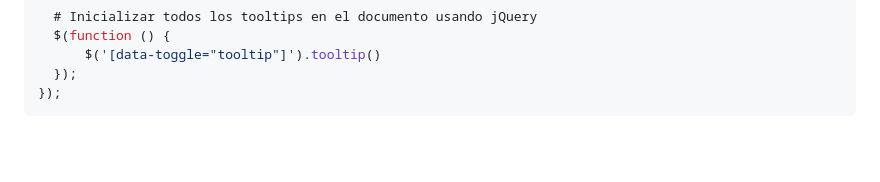
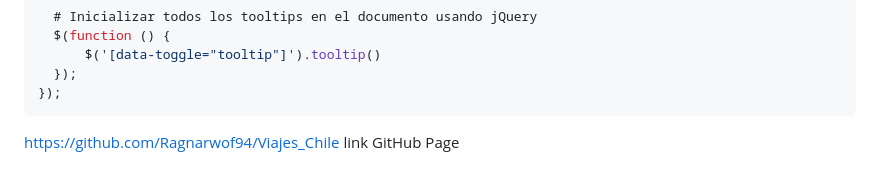
Before and after one commit to Ragnarwof94/Viajes_Chile, a Markdown page: README.md, the part around the change. Rendered like a GitHub page; blank space fills up the shorter version.

Commit message:
Se agrega link de GitHub Page a README

````diff
--- a/README.md
+++ b/README.md
@@ -229,3 +229,5 @@ document.addEventListener('DOMContentLoaded', function() {
   });
 });
 ```
+
+https://github.com/Ragnarwof94/Viajes_Chile link GitHub Page
````
